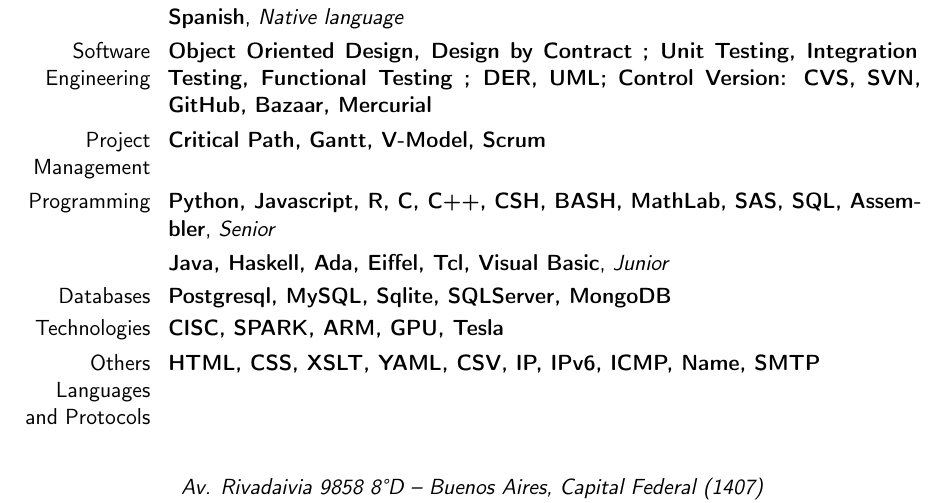
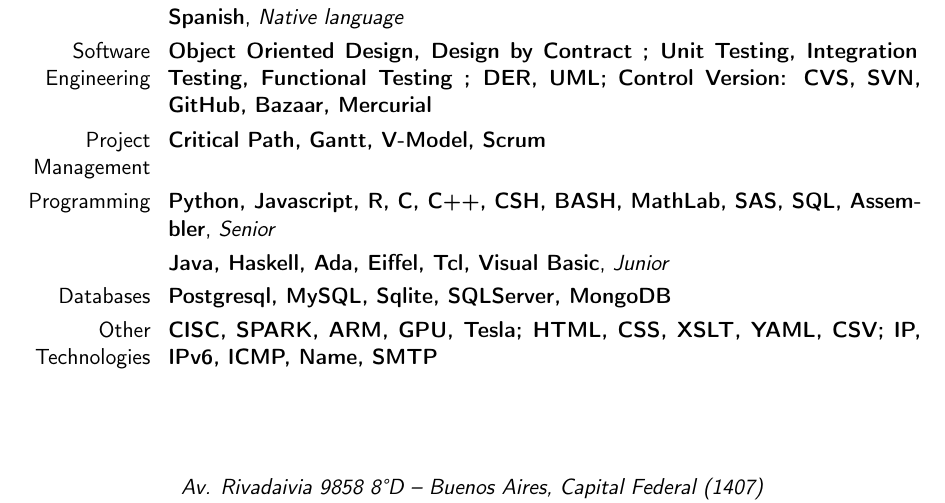
Before and after one commit to csrocha/resume, a LaTeX CV (cv.tex, which reads csrocha.en.tex): part of page 1 of 4, cut so that both start at the same text. Compiled offline with pdfLaTeX.

Commit message:
Reordene Skills

```diff
--- a/csrocha.en.tex
+++ b/csrocha.en.tex
@@ -100,14 +100,8 @@
         {}
         {}
         {}
-\cventry{Technologies}
-        {CISC, SPARK, ARM, GPU, Tesla}
-        {}
-        {}
-        {}
-        {}
-\cventry{Others Languages and Protocols}
-        {HTML, CSS, XSLT, YAML, CSV, IP, IPv6, ICMP, Name, SMTP}
+\cventry{Other Technologies}
+        {CISC, SPARK, ARM, GPU, Tesla; HTML, CSS, XSLT, YAML, CSV; IP, IPv6, ICMP, Name, SMTP}
         {}
         {}
         {}
```
Also changed, not shown: cv.en.pdf.
